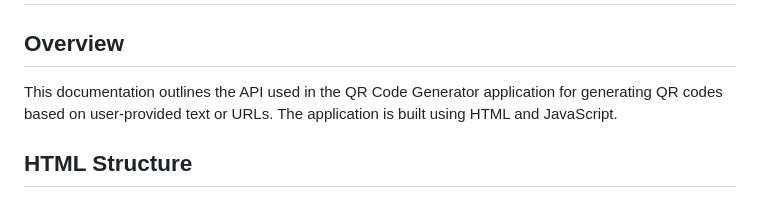
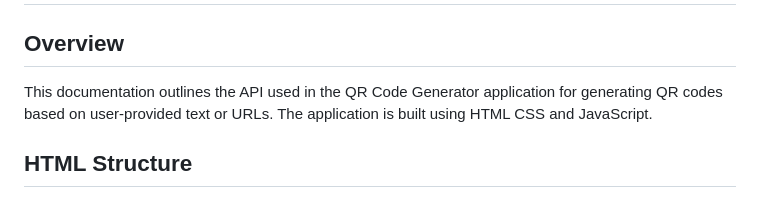
Before and after one commit to mauryarajkumar/Online-Qr-Code-Generator, a Markdown page: README.md, the part around the change. Drawn GitHub-style.

```diff
--- a/README.md
+++ b/README.md
@@ -6,7 +6,7 @@ Online Link:https://online-qr-generator-75d5a.web.app/
 
 ## Overview
 
-This documentation outlines the API used in the QR Code Generator application for generating QR codes based on user-provided text or URLs. The application is built using HTML and JavaScript.
+This documentation outlines the API used in the QR Code Generator application for generating QR codes based on user-provided text or URLs. The application is built using HTML CSS and JavaScript.
 
 ## HTML Structure
 
```
